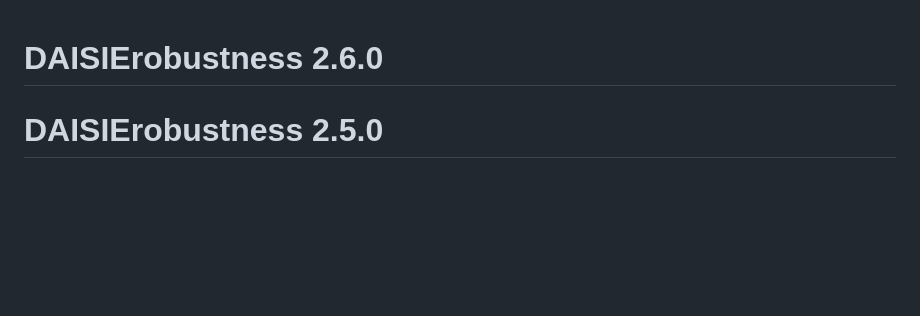
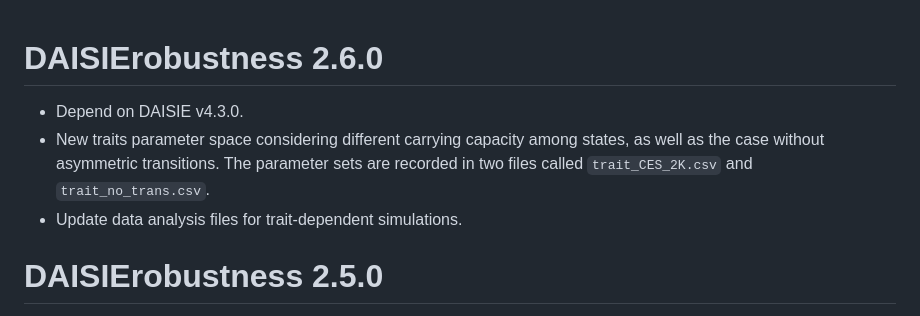
Before and after one commit to Neves-P/DAISIErobustness, a Markdown page: NEWS.md, the part around the change. Rendered like a GitHub page; blank space fills up the shorter version.

```diff
--- a/NEWS.md
+++ b/NEWS.md
@@ -1,4 +1,10 @@
 # DAISIErobustness 2.6.0
+
+* Depend on DAISIE v4.3.0.
+* New traits parameter space considering different carrying capacity among
+states, as well as the case without asymmetric transitions. The parameter sets
+are recorded in two files called `trait_CES_2K.csv` and `trait_no_trans.csv`.
+* Update data analysis files for trait-dependent simulations.
 
 # DAISIErobustness 2.5.0
 
```
